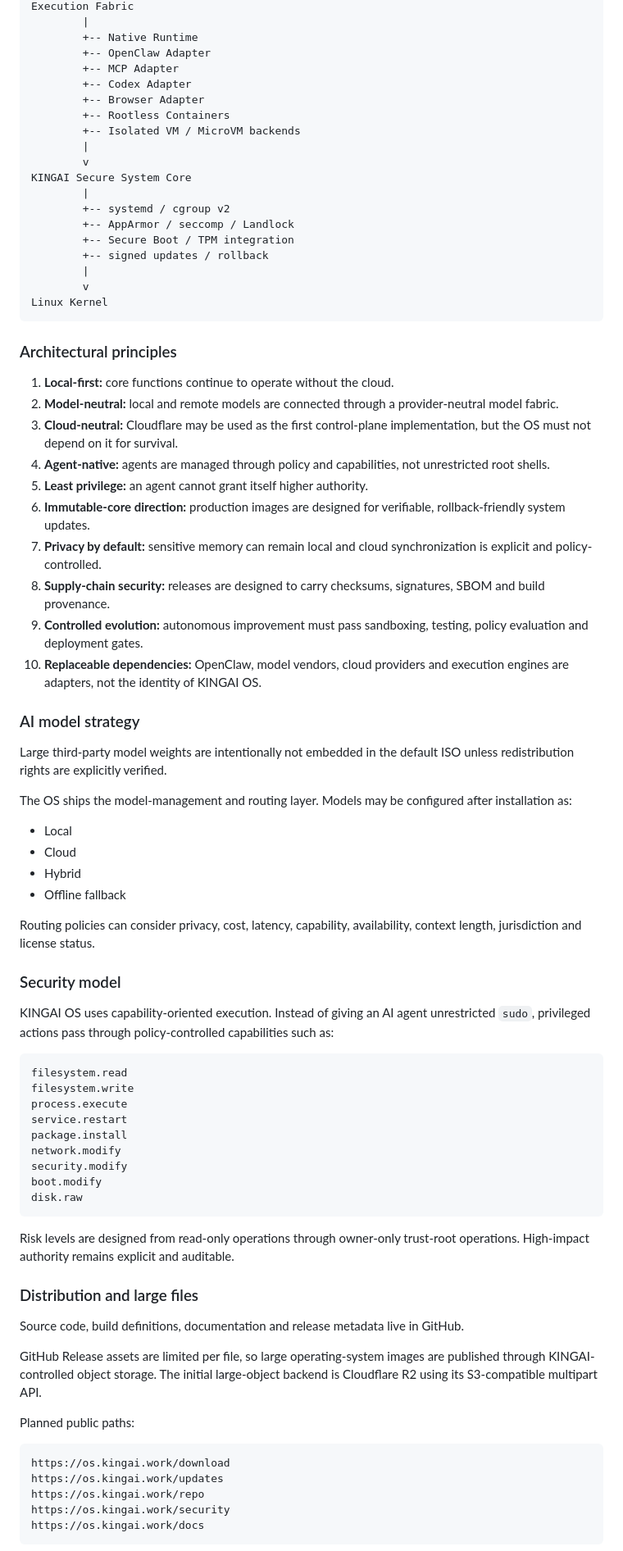
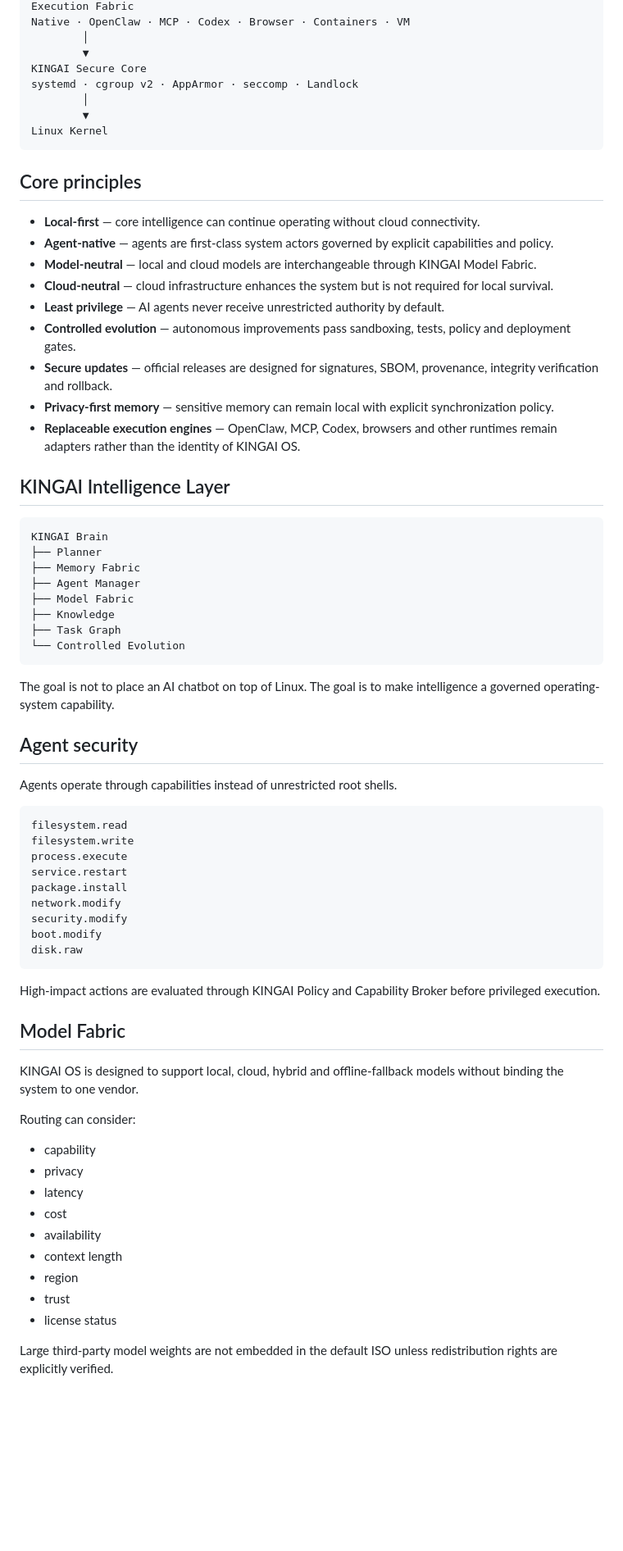
Before and after one commit to kingaiwork/KINGAIOS, a Markdown page: README.md, the part around one of its changes. Shown at 82% size. Drawn GitHub-style; blank space fills up the shorter version.

````diff
--- a/README.md
+++ b/README.md
@@ -69,54 +57,44 @@ KINGAI Governance
 Execution Fabric
-        |
-        +-- Native Runtime
-        +-- OpenClaw Adapter
-        +-- MCP Adapter
-        +-- Codex Adapter
-        +-- Browser Adapter
-        +-- Rootless Containers
-        +-- Isolated VM / MicroVM backends
-        |
-        v
-KINGAI Secure System Core
-        |
-        +-- systemd / cgroup v2
-        +-- AppArmor / seccomp / Landlock
-        +-- Secure Boot / TPM integration
-        +-- signed updates / rollback
-        |
-        v
+Native · OpenClaw · MCP · Codex · Browser · Containers · VM
+        │
+        ▼
+KINGAI Secure Core
+systemd · cgroup v2 · AppArmor · seccomp · Landlock
+        │
+        ▼
 Linux Kernel
 ```
 
-### Architectural principles
+## Core principles
 
-1. **Local-first:** core functions continue to operate without the cloud.
-2. **Model-neutral:** local and remote models are connected through a provider-neutral model fabric.
-3. **Cloud-neutral:** Cloudflare may be used as the first control-plane implementation, but the OS must not depend on it for survival.
-4. **Agent-native:** agents are managed through policy and capabilities, not unrestricted root shells.
-5. **Least privilege:** an agent cannot grant itself higher authority.
-6. **Immutable-core direction:** production images are designed for verifiable, rollback-friendly system updates.
-7. **Privacy by default:** sensitive memory can remain local and cloud synchronization is explicit and policy-controlled.
-8. **Supply-chain security:** releases are designed to carry checksums, signatures, SBOM and build provenance.
-9. **Controlled evolution:** autonomous improvement must pass sandboxing, testing, policy evaluation and deployment gates.
-10. **Replaceable dependencies:** OpenClaw, model vendors, cloud providers and execution engines are adapters, not the identity of KINGAI OS.
+- **Local-first** — core intelligence can continue operating without cloud connectivity.
+- **Agent-native** — agents are first-class system actors governed by explicit capabilities and policy.
+- **Model-neutral** — local and cloud models are interchangeable through KINGAI Model Fabric.
+- **Cloud-neutral** — cloud infrastructure enhances the system but is not required for local survival.
+- **Least privilege** — AI agents never receive unrestricted authority by default.
+- **Controlled evolution** — autonomous improvements pass sandboxing, tests, policy and deployment gates.
+- **Secure updates** — official releases are designed for signatures, SBOM, provenance, integrity verification and rollback.
+- **Privacy-first memory** — sensitive memory can remain local with explicit synchronization policy.
+- **Replaceable execution engines** — OpenClaw, MCP, Codex, browsers and other runtimes remain adapters rather than the identity of KINGAI OS.
 
-### AI model strategy
+## KINGAI Intelligence Layer
 
-Large third-party model weights are intentionally not embedded in the default ISO unless redistribution rights are explicitly verified.
+```text
+KINGAI Brain
+├── Planner
+├── Memory Fabric
+├── Agent Manager
+├── Model Fabric
+├── Knowledge
+├── Task Graph
+└── Controlled Evolution
+```
 
-The OS ships the model-management and routing layer. Models may be configured after installation as:
+The goal is not to place an AI chatbot on top of Linux. The goal is to make intelligence a governed operating-system capability.
 
-- Local
-- Cloud
-- Hybrid
-- Offline fallback
+## Agent security
 
-Routing policies can consider privacy, cost, latency, capability, availability, context length, jurisdiction and license status.
-
-### Security model
-
-KINGAI OS uses capability-oriented execution. Instead of giving an AI agent unrestricted `sudo`, privileged actions pass through policy-controlled capabilities such as:
+Agents operate through capabilities instead of unrestricted root shells.
 
 ```text
 filesystem.read
@@ -130,21 +108,23 @@ boot.modify
 disk.raw
 ```
 
-Risk levels are designed from read-only operations through owner-only trust-root operations. High-impact authority remains explicit and auditable.
+High-impact actions are evaluated through KINGAI Policy and Capability Broker before privileged execution.
 
-### Distribution and large files
+## Model Fabric
 
-Source code, build definitions, documentation and release metadata live in GitHub.
+KINGAI OS is designed to support local, cloud, hybrid and offline-fallback models without binding the system to one vendor.
 
-GitHub Release assets are limited per file, so large operating-system images are published through KINGAI-controlled object storage. The initial large-object backend is Cloudflare R2 using its S3-compatible multipart API.
+Routing can consider:
 
-Planned public paths:
+- capability
+- privacy
+- latency
+- cost
+- availability
+- context length
+- region
+- trust
+- license status
 
-```text
-https://os.kingai.work/download
-https://os.kingai.work/updates
-https://os.kingai.work/repo
-https://os.kingai.work/security
-https://os.kingai.work/docs
-```
+Large third-party model weights are not embedded in the default ISO unless redistribution rights are explicitly verified.
 
````
Also changed, not shown: other parts of README.md (+193 -209 lines).
